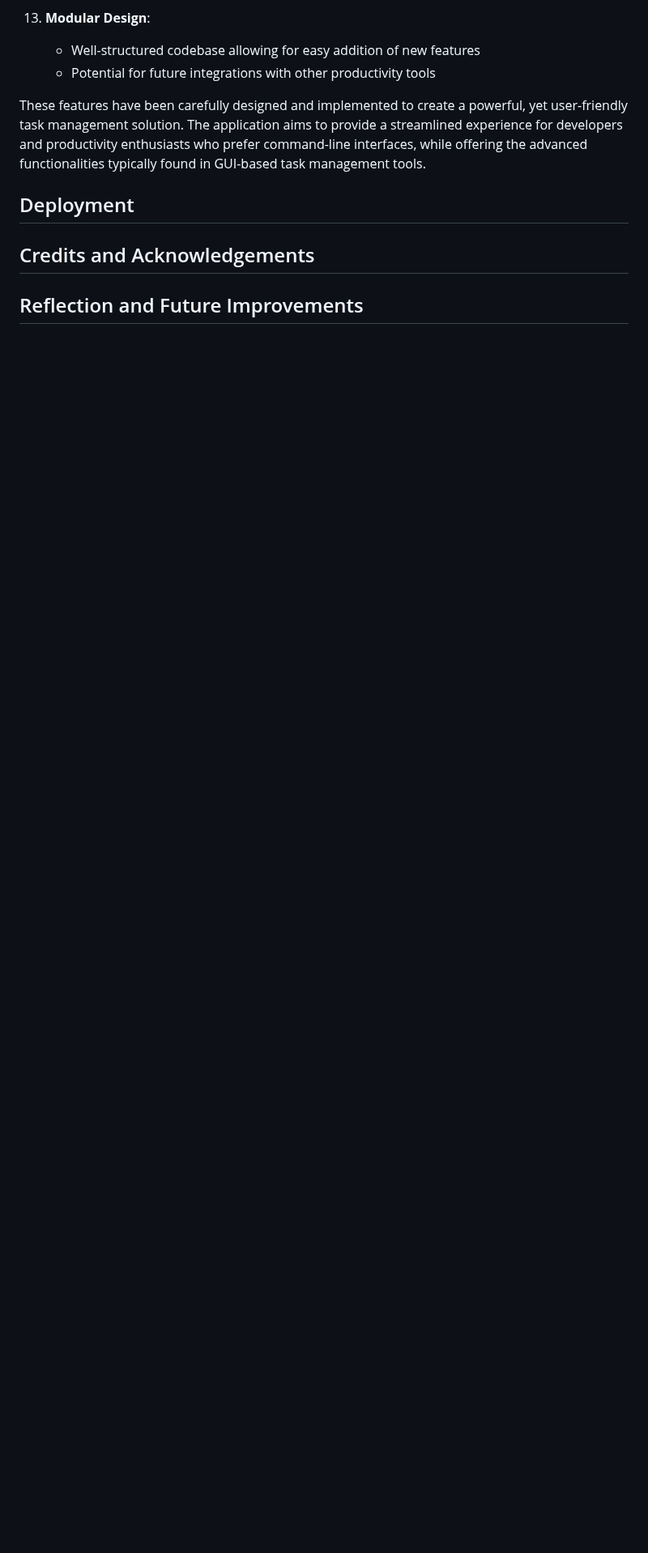
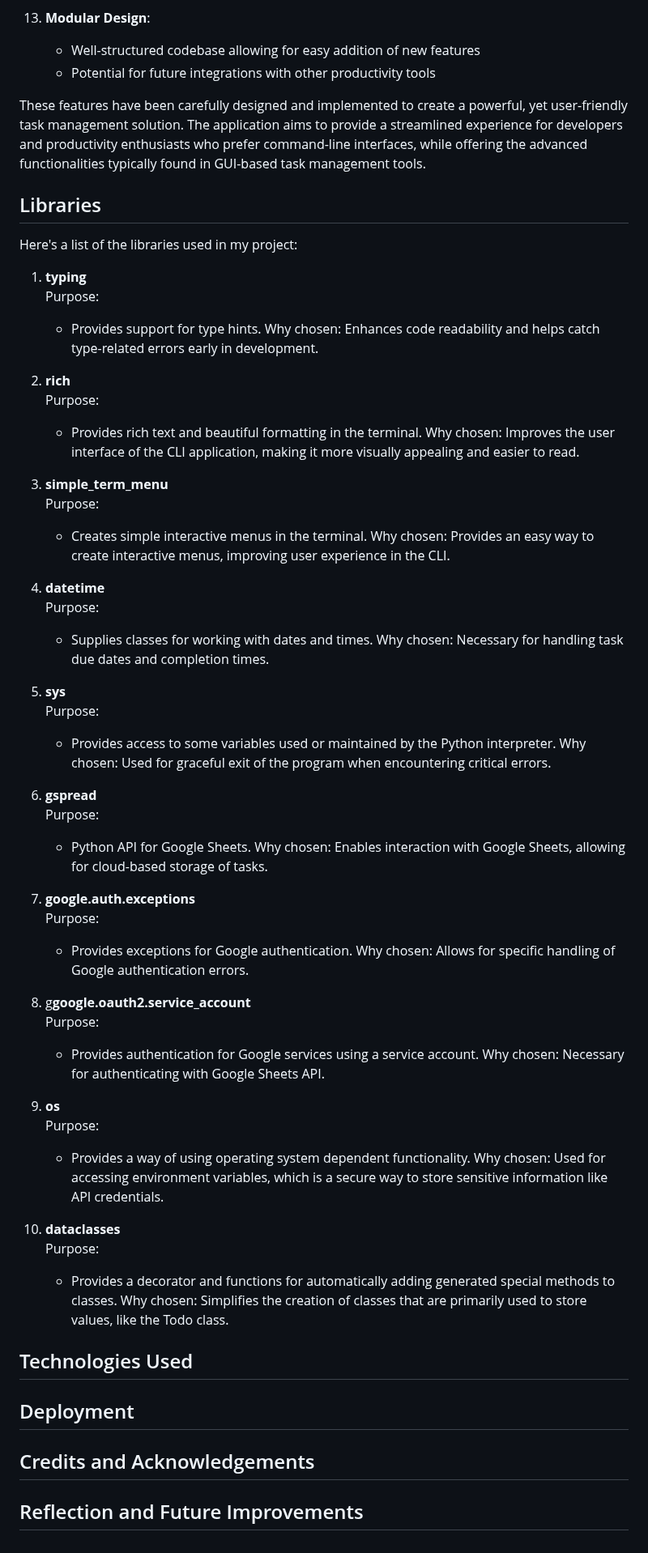
Before and after one commit to Lorenz-127/PP3-task-tracker-cli, a Markdown page: docs/README.md, the part around the change. Shown at 81% size. GitHub-like rendering; blank space fills up the shorter version.

Commit message:
docs(readme): Add content to libraries section
- Add typing description
- Add rich description
- Add simple_term_menu description
- Add datetime description
- Add sys description
- Add gspread description
- Add google.auth description
- Add google.oauth2 description
- Add os description
- Add dataclasses description

```diff
--- a/docs/README.md
+++ b/docs/README.md
@@ -284,6 +284,62 @@ The Task Tracker CLI Application offers a robust set of features designed to enh
 
 These features have been carefully designed and implemented to create a powerful, yet user-friendly task management solution. The application aims to provide a streamlined experience for developers and productivity enthusiasts who prefer command-line interfaces, while offering the advanced functionalities typically found in GUI-based task management tools.
 
+## Libraries
+
+Here's a list of the libraries used in my project:
+
+1. **typing** \
+   Purpose:
+   - Provides support for type hints.
+   Why chosen: Enhances code readability and helps catch type-related errors early in development.
+
+2. **rich** \
+   Purpose:
+   - Provides rich text and beautiful formatting in the terminal.
+   Why chosen: Improves the user interface of the CLI application, making it more visually appealing and easier to read.
+
+3. **simple_term_menu** \
+   Purpose:
+   - Creates simple interactive menus in the terminal.
+   Why chosen: Provides an easy way to create interactive menus, improving user experience in the CLI.
+
+4. **datetime** \
+   Purpose:
+   - Supplies classes for working with dates and times.
+   Why chosen: Necessary for handling task due dates and completion times.
+
+5. **sys** \
+   Purpose:
+   - Provides access to some variables used or maintained by the Python interpreter.
+   Why chosen: Used for graceful exit of the program when encountering critical errors.
+
+6. **gspread** \
+   Purpose:
+   - Python API for Google Sheets.
+   Why chosen: Enables interaction with Google Sheets, allowing for cloud-based storage of tasks.
+
+7. **google.auth.exceptions** \
+   Purpose:
+   - Provides exceptions for Google authentication.
+   Why chosen: Allows for specific handling of Google authentication errors.
+
+8. g**google.oauth2.service_account** \
+   Purpose:
+   - Provides authentication for Google services using a service account.
+   Why chosen: Necessary for authenticating with Google Sheets API.
+
+9. **os** \
+   Purpose:
+   - Provides a way of using operating system dependent functionality.
+   Why chosen: Used for accessing environment variables, which is a secure way to store sensitive information like API credentials.
+
+10. **dataclasses** \
+    Purpose:
+    - Provides a decorator and functions for automatically adding generated special methods to classes.
+    Why chosen: Simplifies the creation of classes that are primarily used to store values, like the Todo class.
+
+
+## Technologies Used
 
 ## Deployment
 
```
